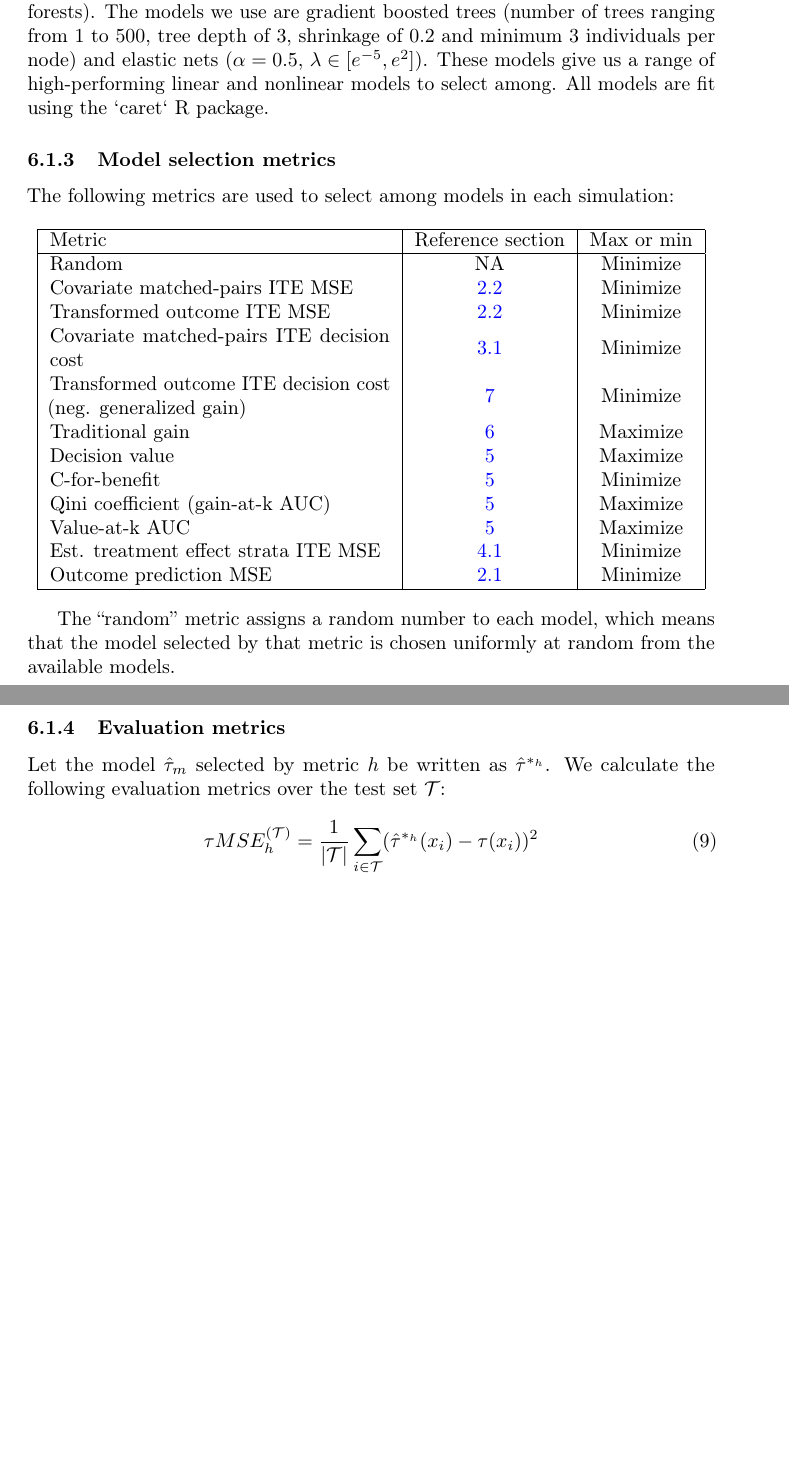
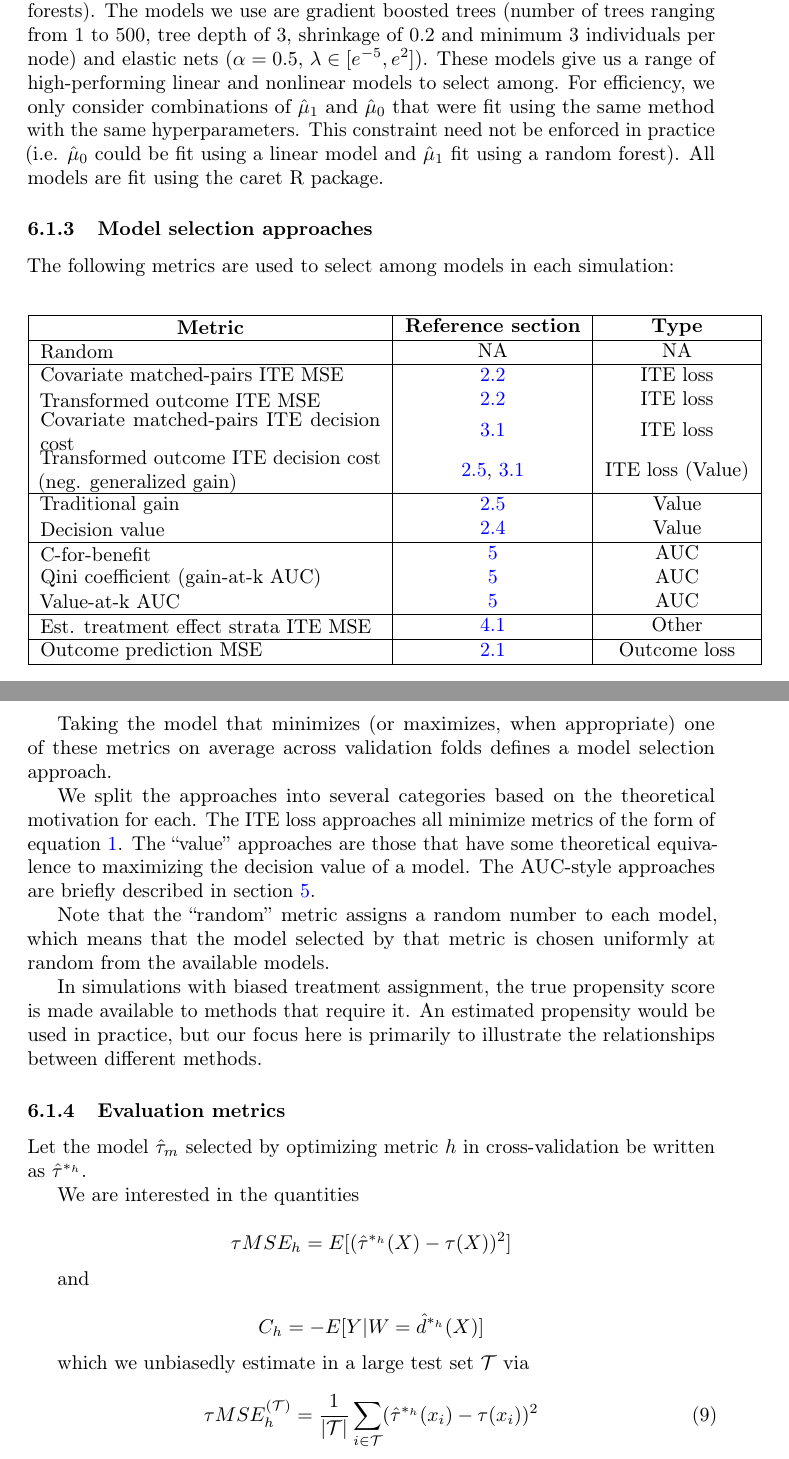
Before and after one commit to som-shahlab/ITE-model-selection, a LaTeX paper (paper/schuler-hte-ms.tex, which reads paper/6-simulations.tex): two parts of pages 13 and 14 of 16 before the commit and two parts of pages 13 and 14 of 18 after it, joined at a grey line, cut so that both start at the same text, the shorter picture padded with empty space. Compiled offline with pdfLaTeX.

```diff
--- a/paper/6-simulations.tex
+++ b/paper/6-simulations.tex
@@ -10,38 +11,66 @@
 
 \subsubsection{Models}
 
-We fit several treatment effect models to each simulated dataset. We limit ourselves to two-model conditional mean regressions: given a model specification, we fit two separate models to predict the outcomes of the individuals who were treated and not treated and take the difference in predicted outcomes as the estimated individual treatment effect. This is so that we can calculate outcome prediction MSE as a selection metric for comparison. As a result we do not use any models that directly estimate the individual treatment effect (e.g. causal forests). The models we use are gradient boosted trees (number of trees ranging from $1$ to $500$, tree depth of $3$, shrinkage of $0.2$ and minimum $3$ individuals per node) and elastic nets ($\alpha=0.5$, $\lambda \in [e^{-5}, e^2]$). These models give us a range of high-performing linear and nonlinear models to select among. All models are fit using the `caret` R package.
+We fit several treatment effect models to each simulated dataset. We limit ourselves to two-model conditional mean regressions: given a model specification, we fit two separate models to predict the outcomes of the individuals who were treated and not treated and take the difference in predicted outcomes as the estimated individual treatment effect. This is so that we can calculate outcome prediction MSE as a selection metric for comparison. As a result we do not use any models that directly estimate the individual treatment effect (e.g. causal forests). The models we use are gradient boosted trees (number of trees ranging from $1$ to $500$, tree depth of $3$, shrinkage of $0.2$ and minimum $3$ individuals per node) and elastic nets ($\alpha=0.5$, $\lambda \in [e^{-5}, e^2]$). These models give us a range of high-performing linear and nonlinear models to select among. For efficiency, we only consider combinations of $\hat\mu_1$ and $\hat\mu_0$ that were fit using the same method with the same hyperparameters. This constraint need not be enforced in practice (i.e. $\hat\mu_0$ could be fit using a linear model and $\hat\mu_1$ fit using a random forest). All models are fit using the caret R package.
 
-\subsubsection{Model selection metrics}
+\subsubsection{Model selection approaches}
 
 The following metrics are used to select among models in each simulation:
 
+% This table is terrible. Need to 1) get Type to be multicolumn 2) fix vertical spacing b/t lines 3) make Ref section much thinner
+
 \begin{center}
-\begin{tabular}{|m{6cm}|c|c|}
+\begin{tabu}{|m{6cm}|c|c|}
 	\hline
-	 Metric & Reference section & Max or min \\
+	 \rowfont[c]{\bfseries} Metric & Reference section & Type \\
 	 \hline
-	 Random & NA & Minimize \\
-	 Covariate matched-pairs ITE MSE & \ref{match-mse} & Minimize \\
-	 Transformed outcome ITE MSE & \ref{match-mse} & Minimize \\
-	 Covariate matched-pairs ITE decision cost &  \ref{sec:gain-value} & Minimize \\
-	 Transformed outcome ITE decision cost (neg. generalized gain) &  \ref{gain} & Minimize \\
-	 Traditional gain &  \ref{gain-basic} & Maximize \\
-	 Decision value &  \ref{value} & Maximize \\
-	 C-for-benefit &  \ref{other} & Minimize \\
-	 Qini coefficient (gain-at-k AUC) &  \ref{other} & Maximize \\
-	 Value-at-k AUC &  \ref{other} & Maximize \\
-	 Est. treatment effect strata ITE MSE &  \ref{te-match} & Minimize \\
-	 Outcome prediction MSE &  \ref{sec:pred-error} & Minimize \\
+	 Random & NA &  NA \\
 	 \hline
-\end{tabular}
+	 Covariate matched-pairs ITE MSE & \ref{match-mse} & ITE loss \\
+	 Transformed outcome ITE MSE & \ref{match-mse} & ITE loss \\
+	 Covariate matched-pairs ITE decision cost &  \ref{sec:gain-value} & ITE loss \\
+	 Transformed outcome ITE decision cost (neg. generalized gain) &  \ref{sec:gain}, \ref{sec:gain-value} & ITE loss (Value) \\
+	 \hline
+	 Traditional gain &  \ref{sec:gain} & Value \\
+	 Decision value &  \ref{sec:value} & Value \\
+	 \hline
+	 C-for-benefit &  \ref{other} & AUC \\
+	 Qini coefficient (gain-at-k AUC) &  \ref{other} & AUC \\
+	 Value-at-k AUC &  \ref{other} & AUC \\
+	 \hline
+	 Est. treatment effect strata ITE MSE &  \ref{te-match} & Other \\
+	 \hline
+	 Outcome prediction MSE &  \ref{sec:pred-error} & Outcome loss \\
+	 \hline
+\end{tabu}
 \end{center}
 
-The ``random'' metric assigns a random number to each model, which means that the model selected by that metric is chosen uniformly at random from the available models.
+Taking the model that minimizes (or maximizes, when appropriate) one of these metrics on average across validation folds defines a model selection approach.
+
+We split the approaches into several categories based on the theoretical motivation for each. The ITE loss approaches all minimize metrics of the form of equation \ref{te-error}. The ``value'' approaches are those that have some theoretical equivalence to maximizing the decision value of a model. The AUC-style approaches are briefly described in section \ref{other}.
+
+Note that the ``random'' metric assigns a random number to each model, which means that the model selected by that metric is chosen uniformly at random from the available models.
+
+% If pressed, could a) remove simulations with biased assignment and avoid this altogether or b) incorporate pscore estimation in the simulations
+In simulations with biased treatment assignment, the true propensity score is made available to methods that require it. An estimated propensity would be used in practice, but our focus here is primarily to illustrate the relationships between different methods.
 
 \subsubsection{Evaluation metrics}
 
-Let the model $\hat\tau_m$ selected by metric $h$ be written as $\hat\tau^{*_h}$. We calculate the following evaluation metrics over the test set $\mathcal T$:
+Let the model $\hat\tau_m$ selected by optimizing metric $h$ in cross-validation be written as $\hat\tau^{*_h}$.
+
+We are interested in the quantities
+
+\[
+\tau MSE_h = E[ (\hat\tau^{*_h} (X) - \tau(X))^2 ]
+\]
+
+and
+
+\[
+C_h = -E[ Y| W =\hat d^{*_h} (X)]
+\]
+
+which we unbiasedly estimate in a large test set $\mathcal{T}$ via
 
 \begin{equation}
 \label{true-mse}
--- a/paper/schuler-hte-ms.tex
+++ b/paper/schuler-hte-ms.tex
@@ -33,6 +33,7 @@
     citecolor=red
 }
 \usepackage{bm}
+\usepackage{tabu}
 \usepackage{comment}
 \usepackage{amsmath}
 \usepackage{subcaption}
```
Also changed, not shown: paper/0-abstract.tex (+1 -1 lines), paper/1-introduction.tex (+1 -1 lines), paper/2-approaches.tex (+3 -1 lines), paper/3-theory.tex (+2 -2 lines), paper/5-other-methods.tex (+3 -3 lines), paper/6-simulations.tex (43 more changed lines), 5 other files.
